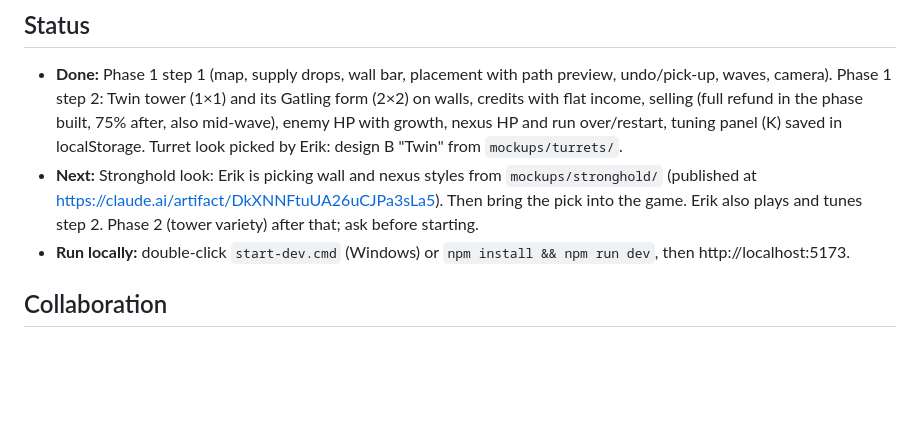
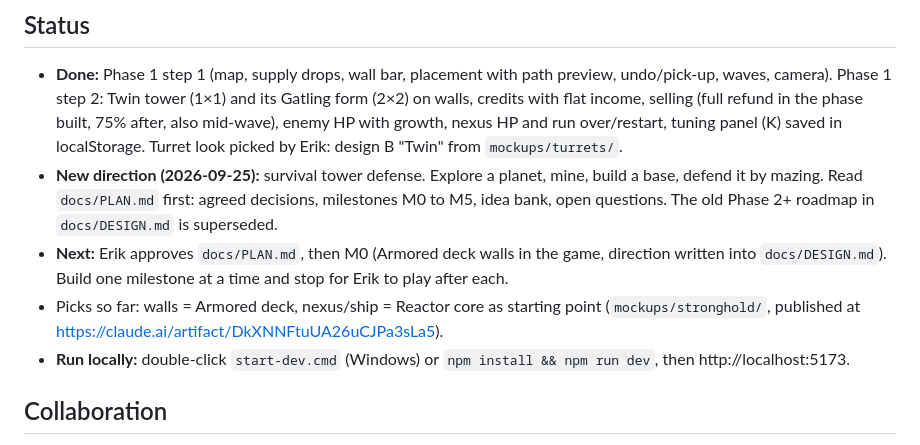
Before and after one commit to Malkefjes/risen-tower-defence, a Markdown page: CLAUDE.md, the part around the change. GitHub-like rendering; blank space fills up the shorter version.

```diff
--- a/CLAUDE.md
+++ b/CLAUDE.md
@@ -5,7 +5,9 @@ Read this first in every session. Sessions do not share memory; this file and `d
 ## Status
 
 - **Done:** Phase 1 step 1 (map, supply drops, wall bar, placement with path preview, undo/pick-up, waves, camera). Phase 1 step 2: Twin tower (1×1) and its Gatling form (2×2) on walls, credits with flat income, selling (full refund in the phase built, 75% after, also mid-wave), enemy HP with growth, nexus HP and run over/restart, tuning panel (K) saved in localStorage. Turret look picked by Erik: design B "Twin" from `mockups/turrets/`.
-- **Next:** Stronghold look: Erik is picking wall and nexus styles from `mockups/stronghold/` (published at https://claude.ai/artifact/DkXNNFtuUA26uCJPa3sLa5). Then bring the pick into the game. Erik also plays and tunes step 2. Phase 2 (tower variety) after that; ask before starting.
+- **New direction (2026-09-25):** survival tower defense. Explore a planet, mine, build a base, defend it by mazing. Read `docs/PLAN.md` first: agreed decisions, milestones M0 to M5, idea bank, open questions. The old Phase 2+ roadmap in `docs/DESIGN.md` is superseded.
+- **Next:** Erik approves `docs/PLAN.md`, then M0 (Armored deck walls in the game, direction written into `docs/DESIGN.md`). Build one milestone at a time and stop for Erik to play after each.
+- Picks so far: walls = Armored deck, nexus/ship = Reactor core as starting point (`mockups/stronghold/`, published at https://claude.ai/artifact/DkXNNFtuUA26uCJPa3sLa5).
 - **Run locally:** double-click `start-dev.cmd` (Windows) or `npm install && npm run dev`, then http://localhost:5173.
 
 ## Collaboration
```
Also changed, not shown: docs/DESIGN.md (+2 -0 lines), docs/PLAN.md (added, +145 -0 lines).
